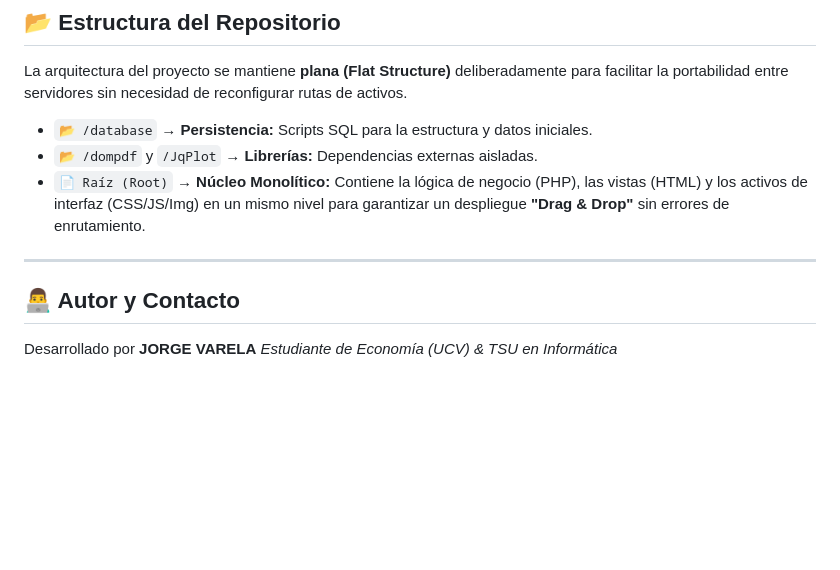
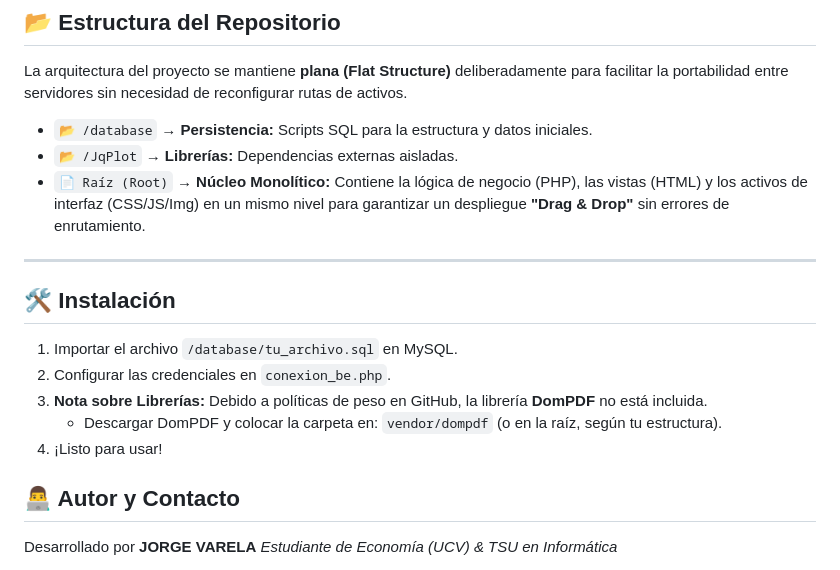
Before and after one commit to JorgeVarela-EconDev/SIGA-FONDEMI, a Markdown page: README.md, the part around the change. GitHub-like rendering; blank space fills up the shorter version.

```diff
--- a/README.md
+++ b/README.md
@@ -48,9 +48,16 @@ Para garantizar la sostenibilidad del proyecto sin depender de licencias costosa
 La arquitectura del proyecto se mantiene **plana (Flat Structure)** deliberadamente para facilitar la portabilidad entre servidores sin necesidad de reconfigurar rutas de activos.
 
 * `📂 /database` → **Persistencia:** Scripts SQL para la estructura y datos iniciales.
-* `📂 /dompdf` y `/JqPlot` → **Librerías:** Dependencias externas aisladas.
+* `📂 /JqPlot` → **Librerías:** Dependencias externas aisladas.
 * `📄 Raíz (Root)` → **Núcleo Monolítico:** Contiene la lógica de negocio (PHP), las vistas (HTML) y los activos de interfaz (CSS/JS/Img) en un mismo nivel para garantizar un despliegue **"Drag & Drop"** sin errores de enrutamiento.
 ---
+## 🛠 Instalación
+1. Importar el archivo `/database/tu_archivo.sql` en MySQL.
+2. Configurar las credenciales en `conexion_be.php`.
+3. **Nota sobre Librerías:** Debido a políticas de peso en GitHub, la librería **DomPDF** no está incluida.
+   - Descargar DomPDF y colocar la carpeta en: `vendor/dompdf` (o en la raíz, según tu estructura).
+4. ¡Listo para usar!
+
 
 ## 👨‍💻 Autor y Contacto
 
```
